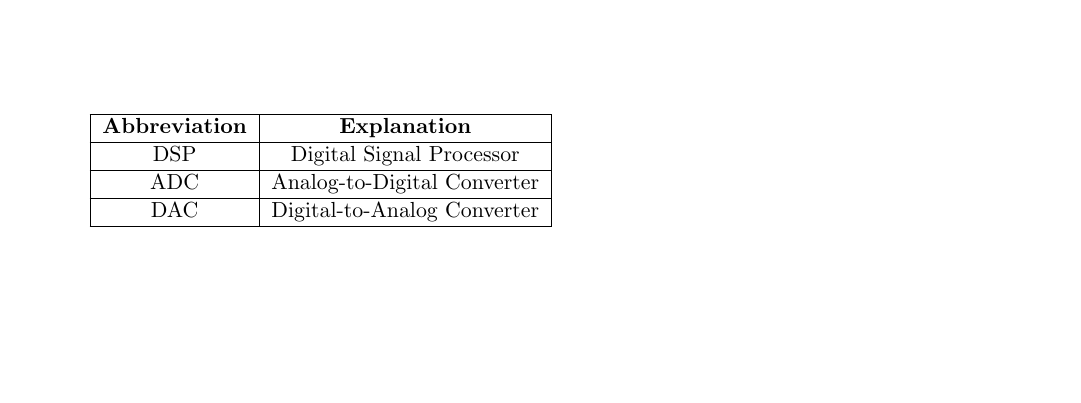
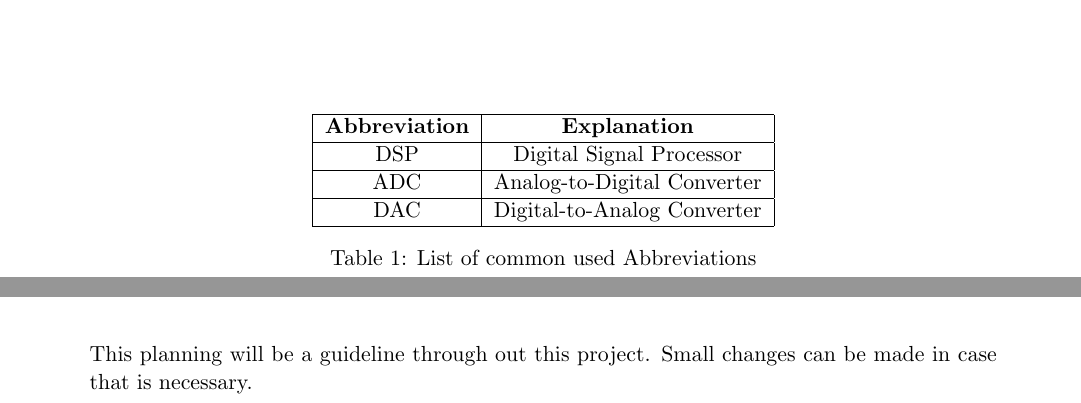
Before and after one commit to HeinVerhallen/Audio-DSP, a LaTeX document (Documentation/PlanOfApproach/PlanOfApproach.tex, which reads Documentation/PlanOfApproach/Planning.tex): part of page 5 of 22 before the commit and two parts of pages 5 and 19 of 22 after it, the two joined at a grey line, cut so that both start at the same text, the shorter picture padded with empty space. Compiled offline with pdfLaTeX.

Commit message:
Updated planning and slight change main file

```diff
--- a/Documentation/PlanOfApproach/PlanOfApproach.tex
+++ b/Documentation/PlanOfApproach/PlanOfApproach.tex
@@ -72,13 +72,16 @@ Fontys Hogescholen, De Rondom 1, 5612 AP Eindhoven \\
 \chapter*{Abbreviation List}
 
 \begin{table}[!h]
+	\centering
 \begin{tabular}{|c|c|}
-\hline
+	\hline
 \textbf{Abbreviation} & \textbf{Explanation}        \\ \hline
 DSP                   & Digital Signal Processor    \\ \hline
 ADC                   & Analog-to-Digital Converter \\ \hline
 DAC                   & Digital-to-Analog Converter \\ \hline
 \end{tabular}
+\caption{List of common used Abbreviations}
+\label{Abbreviation list}
 \end{table}
 
 \chapter{Background}
--- a/Documentation/PlanOfApproach/Planning.tex
+++ b/Documentation/PlanOfApproach/Planning.tex
@@ -22,3 +26,8 @@
         }
         \caption{Planning}
         \end{table}
+
+\par
+\bigskip
+\noindent
+This planning will be a guideline through out this project. Small changes can be made in case that is necessary.
```
Also changed, not shown: Documentation/PlanOfApproach/Planning.tex (4 more changed lines).
